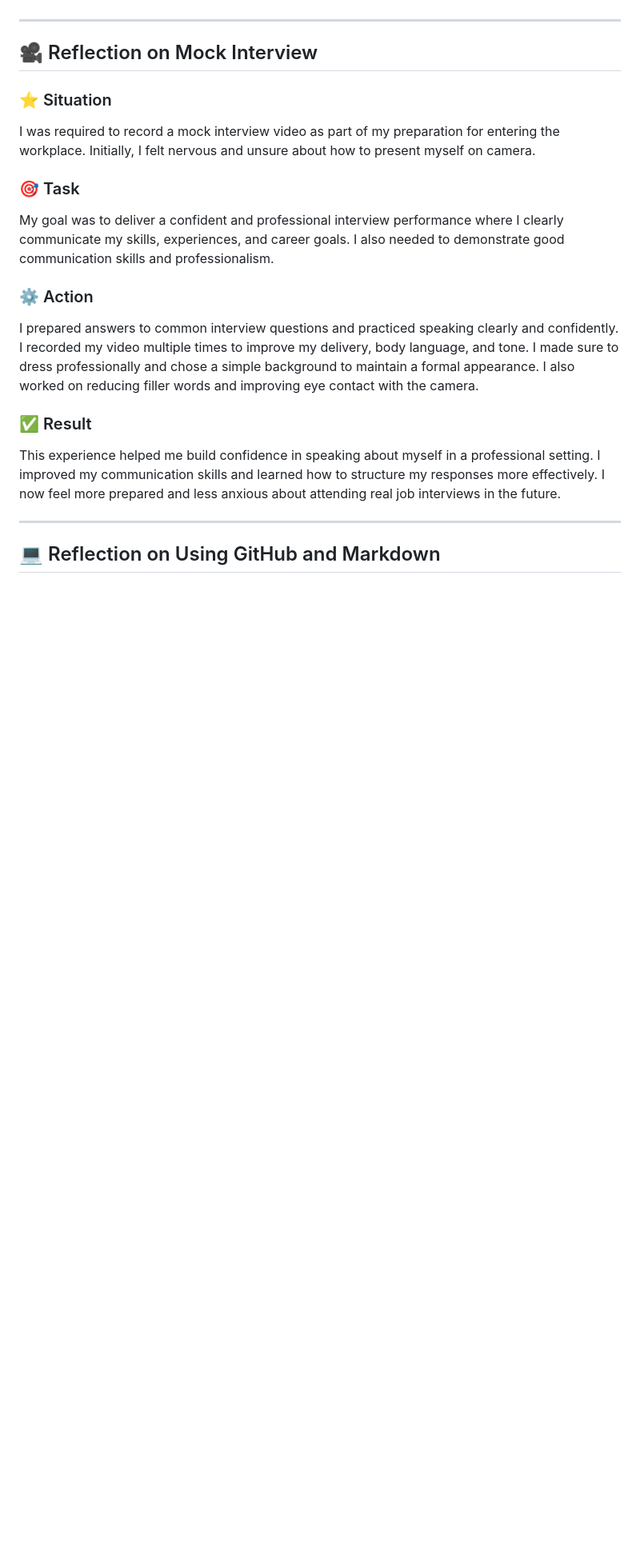
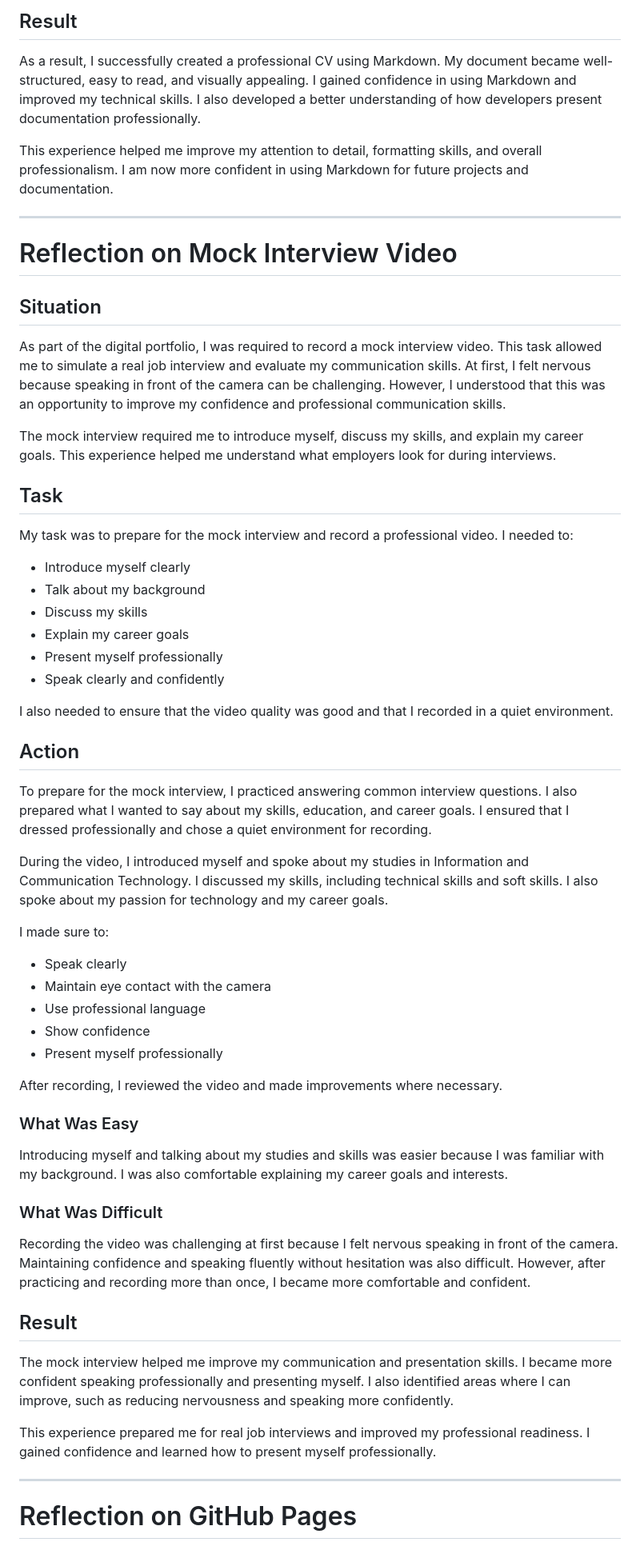
Before and after one commit to Olona-04/Olona-04.Portfolio.github.io, a Markdown page: README.md, the part around one of its changes. Shown at 80% size. GitHub-like rendering; blank space fills up the shorter version.

```diff
--- a/README.md
+++ b/README.md
@@ -124,21 +150,57 @@ As a result, I created a professional CV that I can confidently use when applyin
+## Result
+As a result, I successfully created a professional CV using Markdown. My document became well-structured, easy to read, and visually appealing. I gained confidence in using Markdown and improved my technical skills. I also developed a better understanding of how developers present documentation professionally.
+
+This experience helped me improve my attention to detail, formatting skills, and overall professionalism. I am now more confident in using Markdown for future projects and documentation.
 
 ---
 
-## 🎥 Reflection on Mock Interview
+# Reflection on Mock Interview Video
 
-### ⭐ Situation
-I was required to record a mock interview video as part of my preparation for entering the workplace. Initially, I felt nervous and unsure about how to present myself on camera.
+## Situation
+As part of the digital portfolio, I was required to record a mock interview video. This task allowed me to simulate a real job interview and evaluate my communication skills. At first, I felt nervous because speaking in front of the camera can be challenging. However, I understood that this was an opportunity to improve my confidence and professional communication skills.
 
-### 🎯 Task
-My goal was to deliver a confident and professional interview performance where I clearly communicate my skills, experiences, and career goals. I also needed to demonstrate good communication skills and professionalism.
+The mock interview required me to introduce myself, discuss my skills, and explain my career goals. This experience helped me understand what employers look for during interviews.
 
-### ⚙️ Action
-I prepared answers to common interview questions and practiced speaking clearly and confidently. I recorded my video multiple times to improve my delivery, body language, and tone. I made sure to dress professionally and chose a simple background to maintain a formal appearance. I also worked on reducing filler words and improving eye contact with the camera.
+## Task
+My task was to prepare for the mock interview and record a professional video. I needed to:
 
-### ✅ Result
-This experience helped me build confidence in speaking about myself in a professional setting. I improved my communication skills and learned how to structure my responses more effectively. I now feel more prepared and less anxious about attending real job interviews in the future.
+- Introduce myself clearly
+- Talk about my background
+- Discuss my skills
+- Explain my career goals
+- Present myself professionally
+- Speak clearly and confidently
+
+I also needed to ensure that the video quality was good and that I recorded in a quiet environment.
+
+## Action
+To prepare for the mock interview, I practiced answering common interview questions. I also prepared what I wanted to say about my skills, education, and career goals. I ensured that I dressed professionally and chose a quiet environment for recording.
+
+During the video, I introduced myself and spoke about my studies in Information and Communication Technology. I discussed my skills, including technical skills and soft skills. I also spoke about my passion for technology and my career goals.
+
+I made sure to:
+
+- Speak clearly
+- Maintain eye contact with the camera
+- Use professional language
+- Show confidence
+- Present myself professionally
+
+After recording, I reviewed the video and made improvements where necessary.
+
+### What Was Easy
+Introducing myself and talking about my studies and skills was easier because I was familiar with my background. I was also comfortable explaining my career goals and interests.
+
+### What Was Difficult
+Recording the video was challenging at first because I felt nervous speaking in front of the camera. Maintaining confidence and speaking fluently without hesitation was also difficult. However, after practicing and recording more than once, I became more comfortable and confident.
+
+
+## Result
+The mock interview helped me improve my communication and presentation skills. I became more confident speaking professionally and presenting myself. I also identified areas where I can improve, such as reducing nervousness and speaking more confidently.
+
+This experience prepared me for real job interviews and improved my professional readiness. I gained confidence and learned how to present myself professionally.
 
 ---
 
-## 💻 Reflection on Using GitHub and Markdown
+# Reflection on GitHub Pages
 
```
Also changed, not shown: other parts of README.md (+77 -47 lines).
